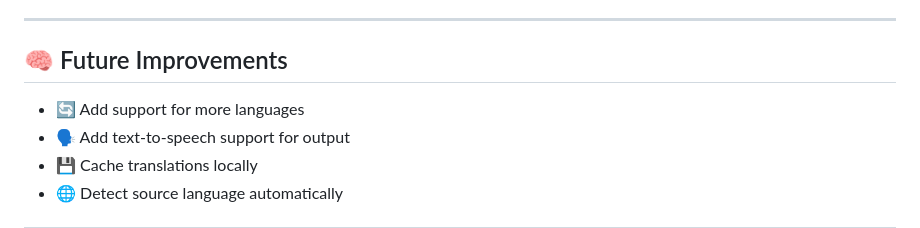
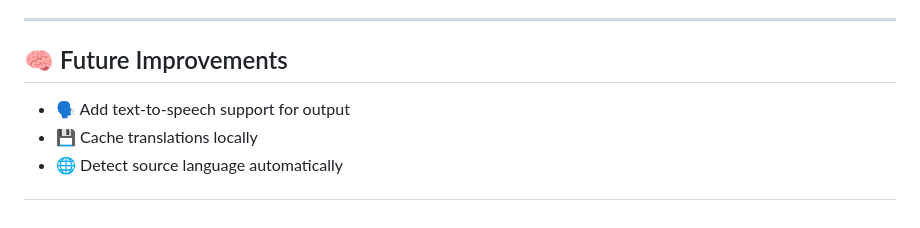
Before and after one commit to OsamaNazeeh/translation-ai-app, a Markdown page: README.md, the part around the change. Rendered like a GitHub page.

```diff
--- a/Translation App/README.md
+++ b/README.md
@@ -121,7 +121,6 @@
 
 ## 🧠 Future Improvements
 
-* 🔄 Add support for more languages
 * 🗣️ Add text-to-speech support for output
 * 💾 Cache translations locally
 * 🌐 Detect source language automatically
```
